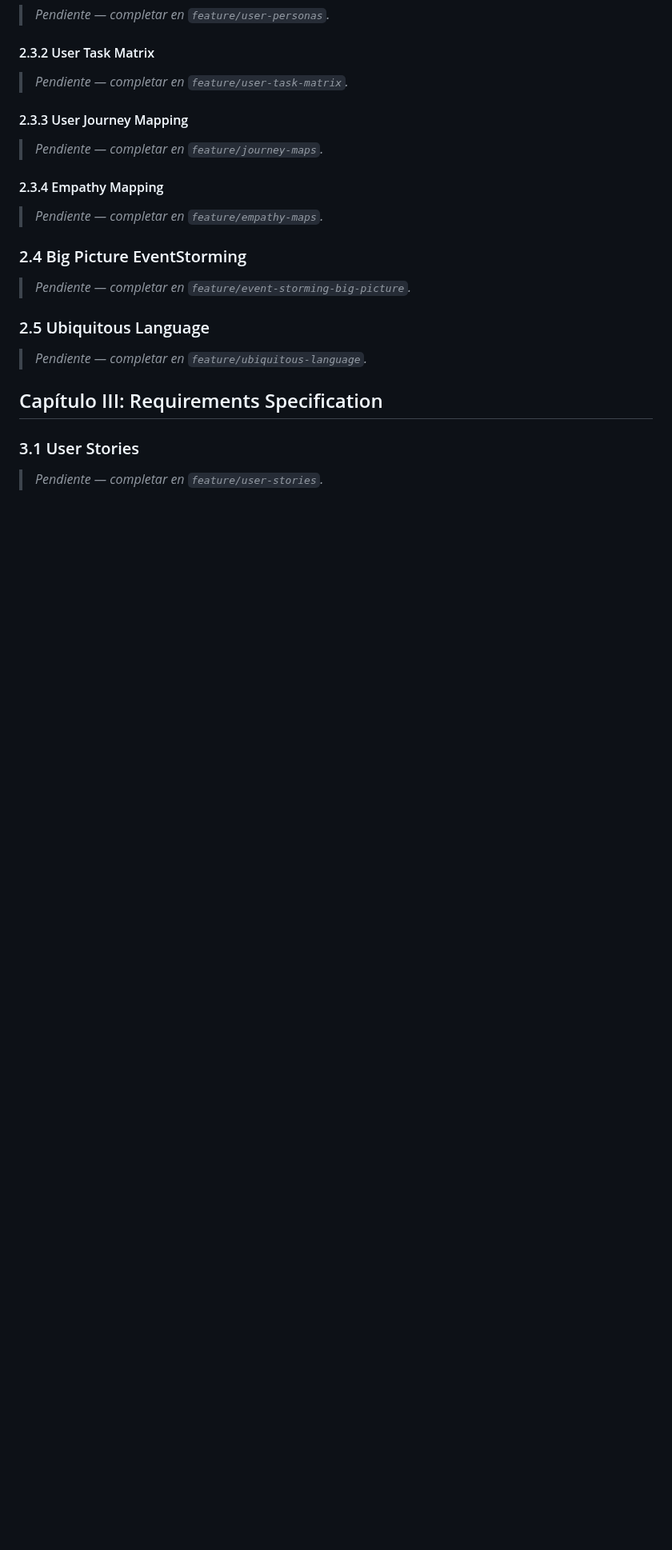
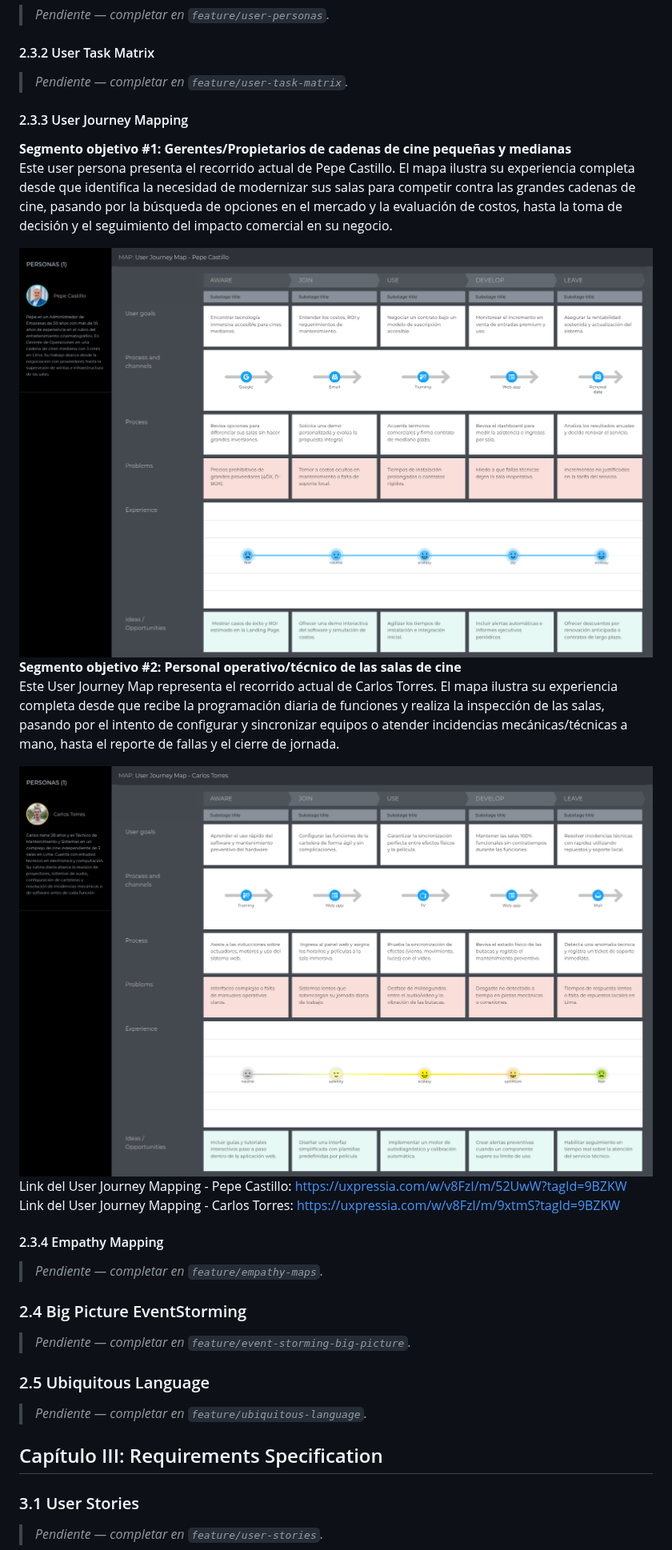
Before and after one commit to kinemo-cinema/kinemo-cinema-report, a Markdown page: README.md, the part around the change. Shown at 80% size. Drawn GitHub-style; pictures changed too: assets/img/User Journey Map - Carlos Torres.png (added), assets/img/User Journey Map - Pepe Castillo.png (added); blank space fills up the shorter version.

Commit message:
feat(journey-maps): add journey map images and update README

```diff
--- a/README.md
+++ b/README.md
@@ -401,7 +401,19 @@ Para el análisis de competencia se identificaron tres competidores indirectos c
 
 #### 2.3.3 User Journey Mapping
 
-> _Pendiente — completar en `feature/journey-maps`._
+**Segmento objetivo #1: Gerentes/Propietarios de cadenas de cine pequeñas y medianas**
+Este user persona presenta el recorrido actual de Pepe Castillo. El mapa ilustra su experiencia completa desde que identifica la necesidad de modernizar sus salas para competir contra las grandes cadenas de cine, pasando por la búsqueda de opciones en el mercado y la evaluación de costos, hasta la toma de decisión y el seguimiento del impacto comercial en su negocio.
+
+<img src="assets/img/User%20Journey%20Map%20-%20Pepe%20Castillo.png" alt="User Journey Map - Pepe Castillo">
+
+**Segmento objetivo #2: Personal operativo/técnico de las salas de cine**
+Este User Journey Map representa el recorrido actual de Carlos Torres. El mapa ilustra su experiencia completa desde que recibe la programación diaria de funciones y realiza la inspección de las salas, pasando por el intento de configurar y sincronizar equipos o atender incidencias mecánicas/técnicas a mano, hasta el reporte de fallas y el cierre de jornada.
+
+<img src="assets/img/User%20Journey%20Map%20-%20Carlos%20Torres.png" alt="User Journey Map - Carlos Torres">
+
+Link del User Journey Mapping - Pepe Castillo: https://uxpressia.com/w/v8FzI/m/52UwW?tagId=9BZKW
+Link del User Journey Mapping - Carlos Torres: https://uxpressia.com/w/v8FzI/m/9xtmS?tagId=9BZKW
+
 
 #### 2.3.4 Empathy Mapping
 
```
